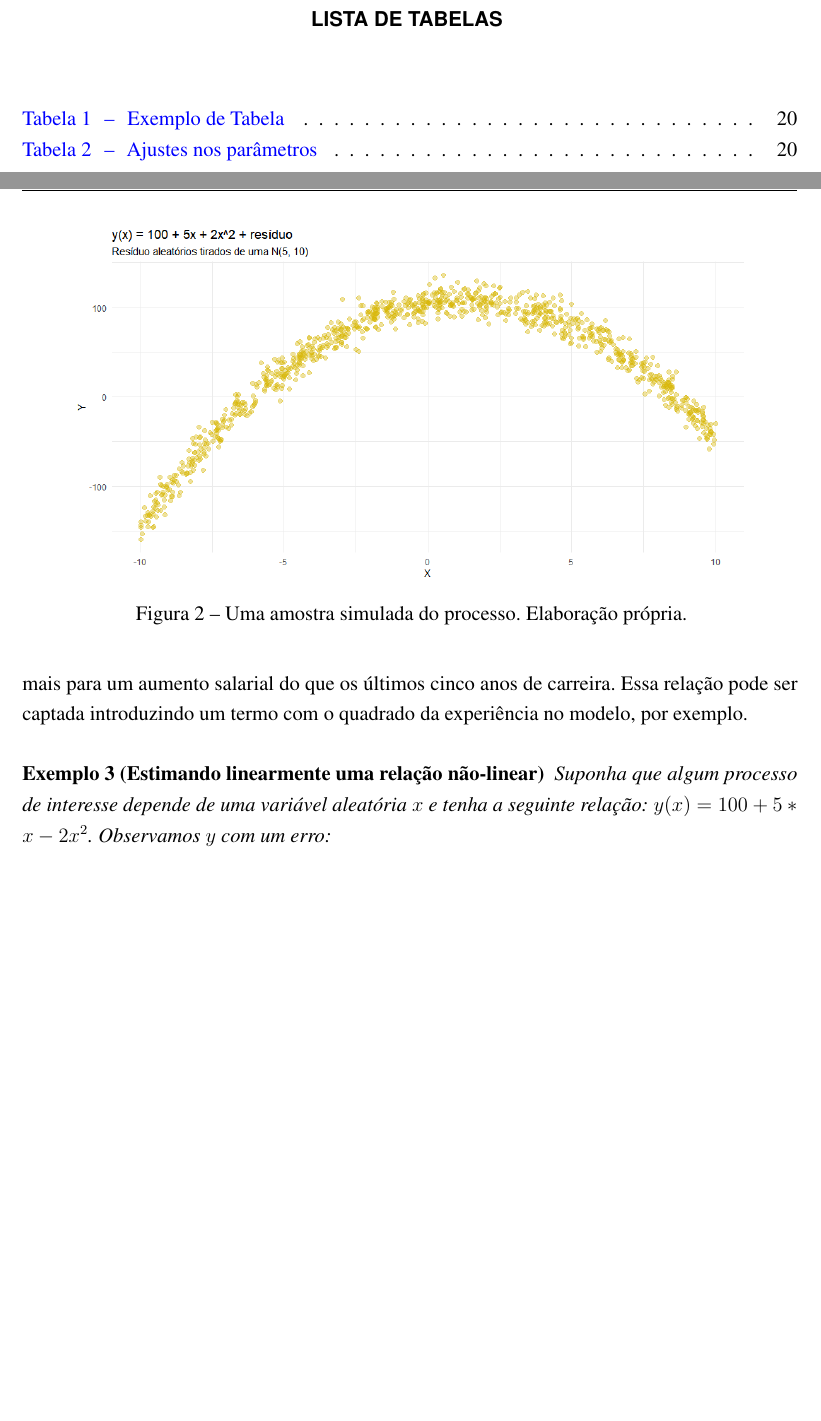
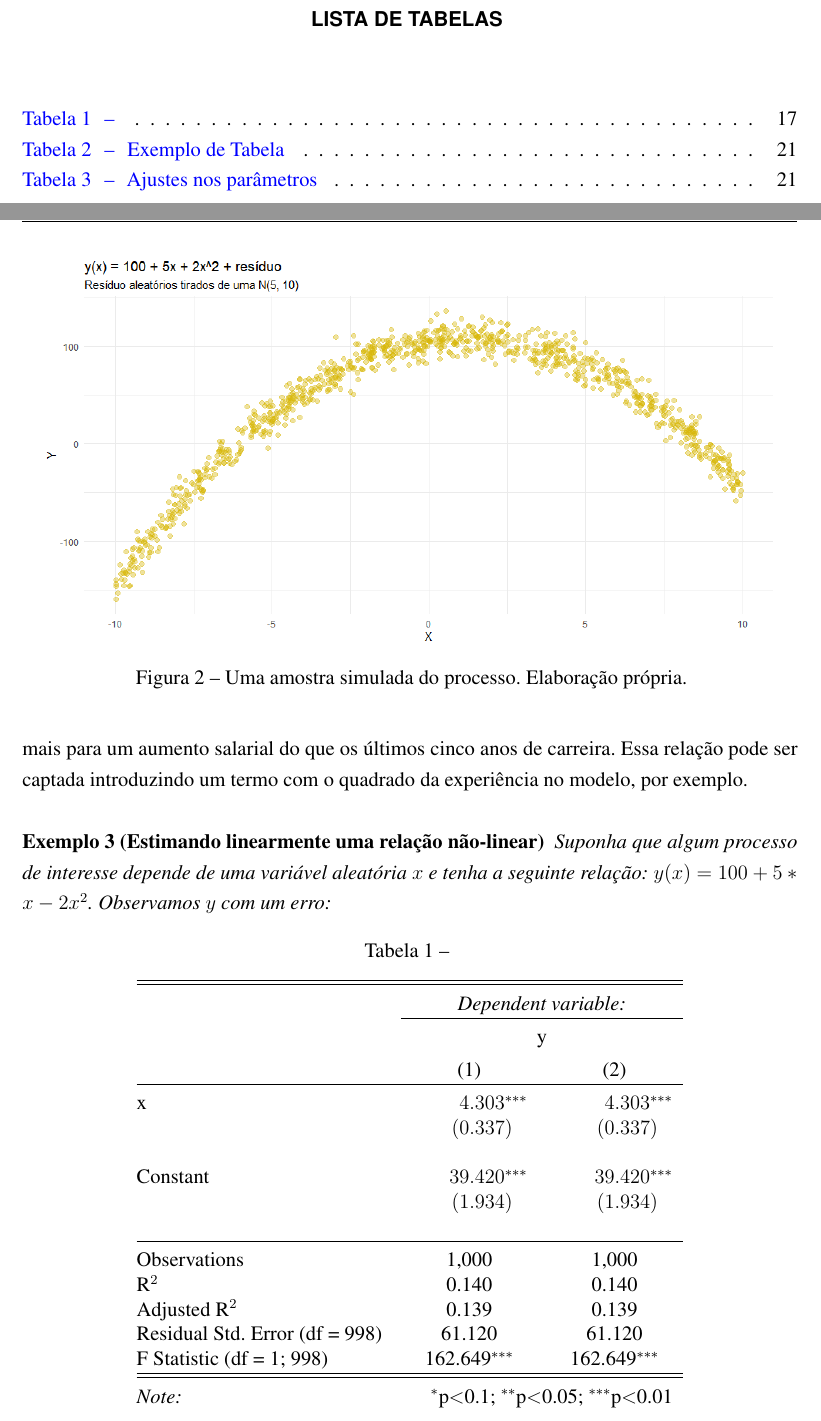
Before and after one commit to pedrocava/monografiaRandomForest, a LaTeX thesis (main.tex, which reads capitulos/cap3.tex): two parts of pages 7 and 18 of 26 before the commit and two parts of pages 7 and 18 of 27 after it, joined at a grey line, cut so that both start at the same text, the shorter picture padded with empty space. Compiled offline with pdfLaTeX.

Commit message:
Updates from Overleaf

```diff
--- a/capitulos/cap3.tex
+++ b/capitulos/cap3.tex
@@ -32,8 +32,8 @@ Essa hipótese pode parecer muito restritiva a princípio, mas não é (tanto).
 
 Suponha que algum processo de interesse depende de uma variável aleatória $x$ e tenha a seguinte relação: $y(x) = 100 + 5*x - 2x^2$. Observamos $y$ com um erro:
 
-\begin{figure}
+\begin{figure}[]
     \centering
-    \includegraphics[scale = .55]{imagens/exemplo3_dist.png}
+    \includegraphics[scale = .60]{imagens/exemplo3_dist.png}
     \caption{Uma amostra simulada do processo. Elaboração própria.}
 \end{figure}
```
Also changed, not shown: capitulos/cap3.tex (2 more changed lines).
